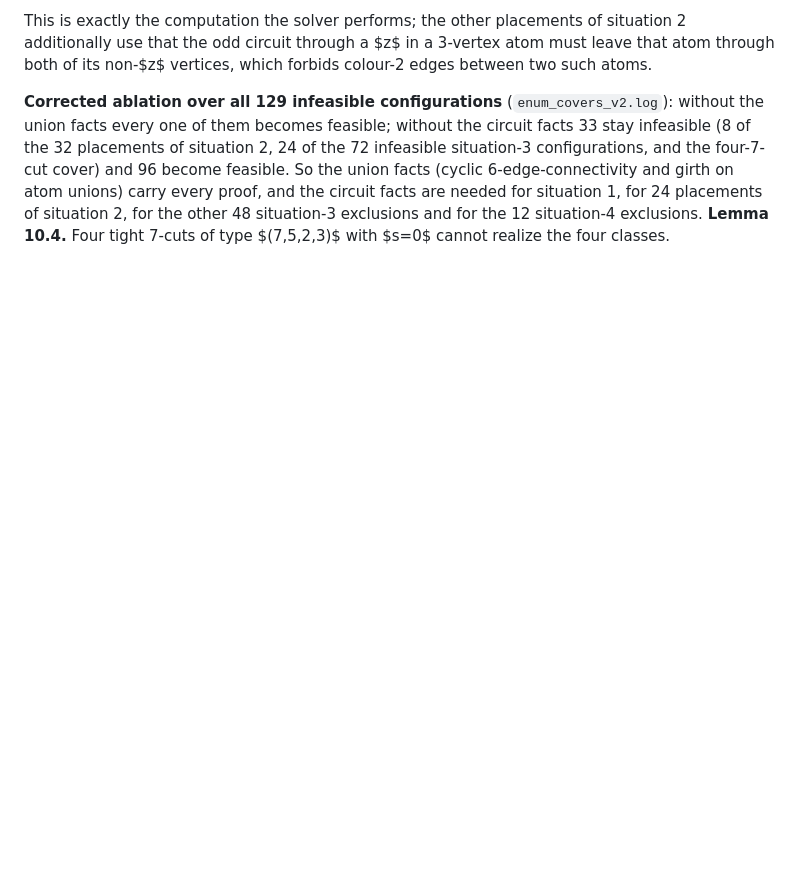
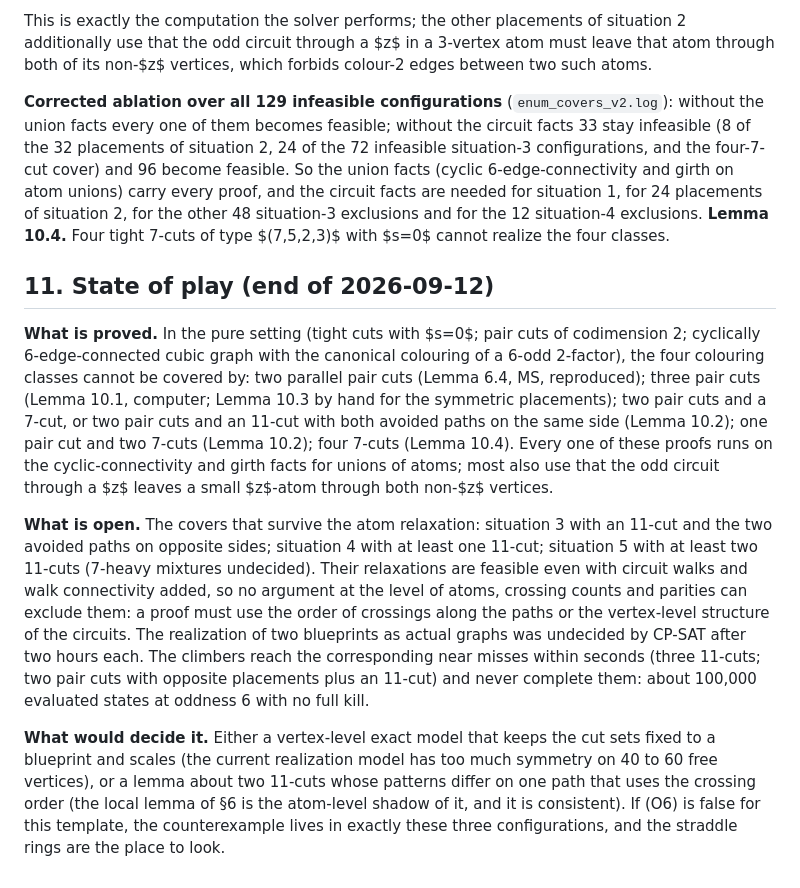
Before and after one commit to geneweng/5-flow-conjecture, a Markdown page: notes/oddness.md, the part around the change. GitHub-like rendering; blank space fills up the shorter version.

Commit message:
Oddness route: §11 state of play
Co-Authored-By: Claude Fable 5.1 <noreply@anthropic.com>
Claude-Session: https://claude.ai/code/session_01BLzEsxctuBJRH8UpWpJDQJ

```diff
--- a/notes/oddness.md
+++ b/notes/oddness.md
@@ -301,3 +301,11 @@ No edge joins $B$ to $C$: the pairs $(100,011),(101,010),(101,011)$ share no pat
 This is exactly the computation the solver performs; the other placements of situation 2 additionally use that the odd circuit through a $z$ in a 3-vertex atom must leave that atom through both of its non-$z$ vertices, which forbids colour-2 edges between two such atoms.
 
 **Corrected ablation over all 129 infeasible configurations** (`enum_covers_v2.log`): without the union facts every one of them becomes feasible; without the circuit facts 33 stay infeasible (8 of the 32 placements of situation 2, 24 of the 72 infeasible situation-3 configurations, and the four-7-cut cover) and 96 become feasible. So the union facts (cyclic 6-edge-connectivity and girth on atom unions) carry every proof, and the circuit facts are needed for situation 1, for 24 placements of situation 2, for the other 48 situation-3 exclusions and for the 12 situation-4 exclusions. **Lemma 10.4.** Four tight 7-cuts of type $(7,5,2,3)$ with $s=0$ cannot realize the four classes.
+
+## 11. State of play (end of 2026-09-12)
+
+**What is proved.** In the pure setting (tight cuts with $s=0$; pair cuts of codimension 2; cyclically 6-edge-connected cubic graph with the canonical colouring of a 6-odd 2-factor), the four colouring classes cannot be covered by: two parallel pair cuts (Lemma 6.4, MS, reproduced); three pair cuts (Lemma 10.1, computer; Lemma 10.3 by hand for the symmetric placements); two pair cuts and a 7-cut, or two pair cuts and an 11-cut with both avoided paths on the same side (Lemma 10.2); one pair cut and two 7-cuts (Lemma 10.2); four 7-cuts (Lemma 10.4). Every one of these proofs runs on the cyclic-connectivity and girth facts for unions of atoms; most also use that the odd circuit through a $z$ leaves a small $z$-atom through both non-$z$ vertices.
+
+**What is open.** The covers that survive the atom relaxation: situation 3 with an 11-cut and the two avoided paths on opposite sides; situation 4 with at least one 11-cut; situation 5 with at least two 11-cuts (7-heavy mixtures undecided). Their relaxations are feasible even with circuit walks and walk connectivity added, so no argument at the level of atoms, crossing counts and parities can exclude them: a proof must use the order of crossings along the paths or the vertex-level structure of the circuits. The realization of two blueprints as actual graphs was undecided by CP-SAT after two hours each. The climbers reach the corresponding near misses within seconds (three 11-cuts; two pair cuts with opposite placements plus an 11-cut) and never complete them: about 100,000 evaluated states at oddness 6 with no full kill.
+
+**What would decide it.** Either a vertex-level exact model that keeps the cut sets fixed to a blueprint and scales (the current realization model has too much symmetry on 40 to 60 free vertices), or a lemma about two 11-cuts whose patterns differ on one path that uses the crossing order (the local lemma of §6 is the atom-level shadow of it, and it is consistent). If (O6) is false for this template, the counterexample lives in exactly these three configurations, and the straddle rings are the place to look.
```
